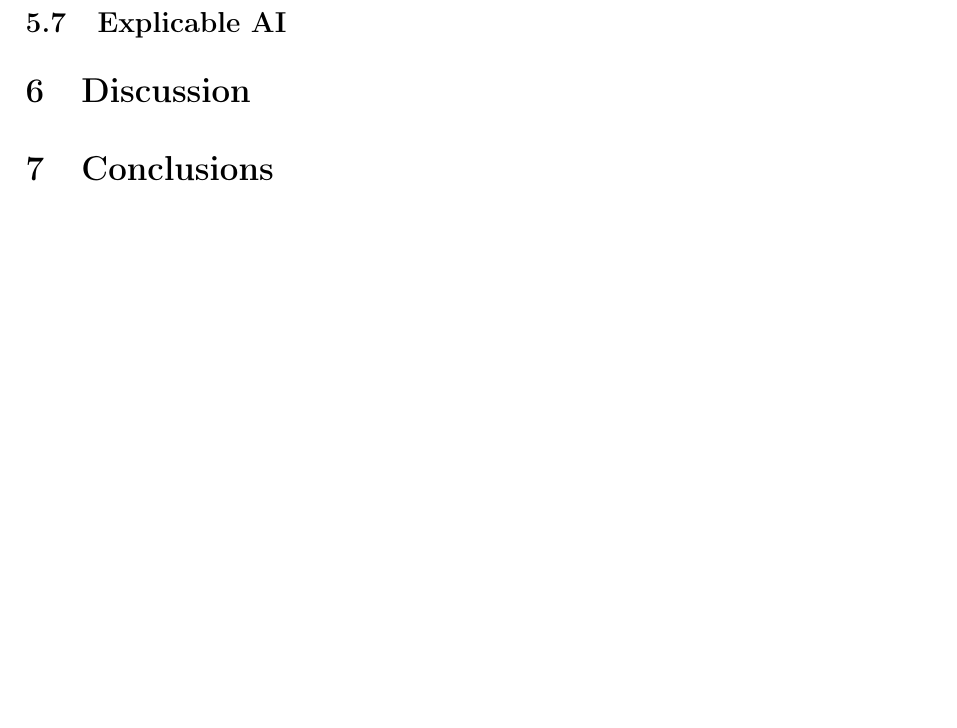
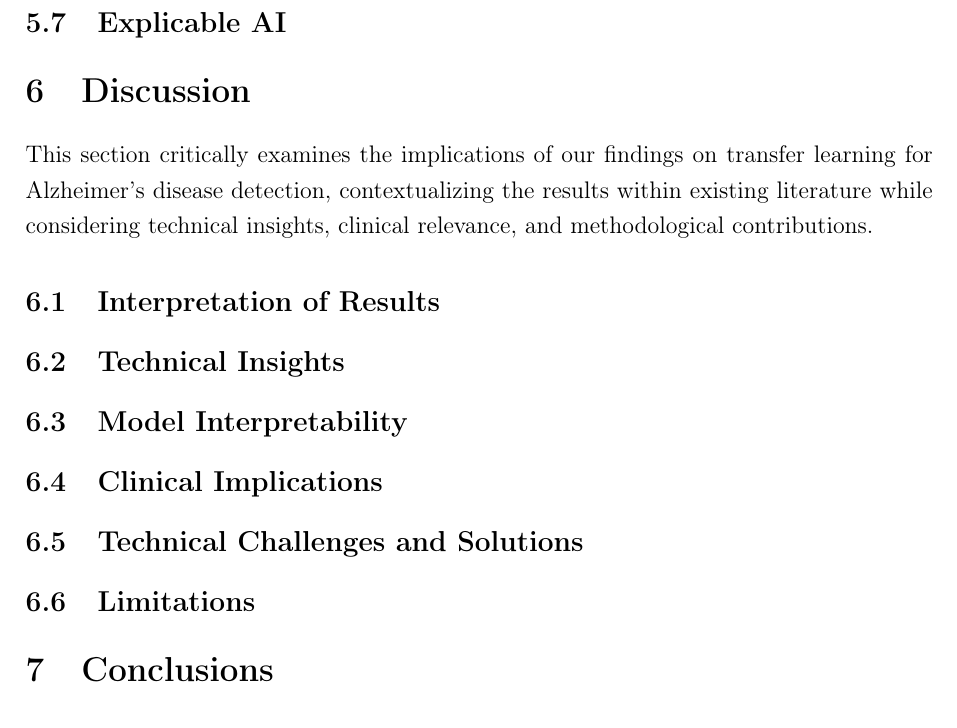
Before and after one commit to Rhys-Alexander/FYP, a LaTeX document (latex_report/main.tex): part of page 32 of 36, cut so that both start at the same text, the shorter picture padded with empty space. Compiled offline with pdfLaTeX.

Commit message:
defined structure

```diff
--- a/latex_report/main.tex
+++ b/latex_report/main.tex
@@ -881,43 +881,47 @@ Despite optimization attempts (mixed precision, layer optimization, batch size t
 \section{Discussion}
 % 2,000 words
 
-% - **Interpretation of Results**
+This section critically examines the implications of our findings on transfer learning for Alzheimer's disease detection, contextualizing the results within existing literature while considering technical insights, clinical relevance, and methodological contributions.
 
+\subsection{Interpretation of Results}
+% Things to consider:
 %   - Critical analysis of performance metrics
 %   - Analysis of 77% accuracy in clinical context
 %   - Comparison with human radiologist performance
 %   - Significance relative to existing literature
 %   - Analysis of false positives and false negatives
 
-% - **Technical Insights**
-
+\subsection{Technical Insights}
+% Things to consider:
 %   - Effectiveness of transfer learning from video domain
 %   - Value of 3D vs. 2D/3D hybrid approaches
 %   - Computational efficiency considerations
 %   - Memory constraints and their implications
 
 % - **Model Interpretability** (if implemented)
-
+\subsection{Model Interpretability}
+% Things to consider:
 %   - Insights from XAI analysis
 %   - Visualization techniques for model attention/activation
 %   - Correlation with known AD-affected regions
 %   - Clinical relevance of identified features
 
-% - **Clinical Implications**
-
+\subsection{Clinical Implications}
+% Things to consider:
 %   - Potential utility as a diagnostic aid
 %   - Integration into existing clinical workflows
 %   - Complementary role to other diagnostic measures
 
-% - **Technical Challenges and Solutions**
-
+\subsection{Technical Challenges and Solutions}
+% Things to consider:
 %   - Memory optimization strategies
 %   - Training time challenges on consumer hardware
 %   - Data preprocessing optimization
 %   - Hardware limitations and workarounds
 %   - Data leakage prevention and subject isolation
 
-% - **Limitations**
+\subsection{Limitations}
+% Things to consider:
 %   - Dataset representativeness and potential biases
 %   - Focus on binary classification (AD vs. CN)
 %   - Technical constraints (resolution, model capacity)
```
